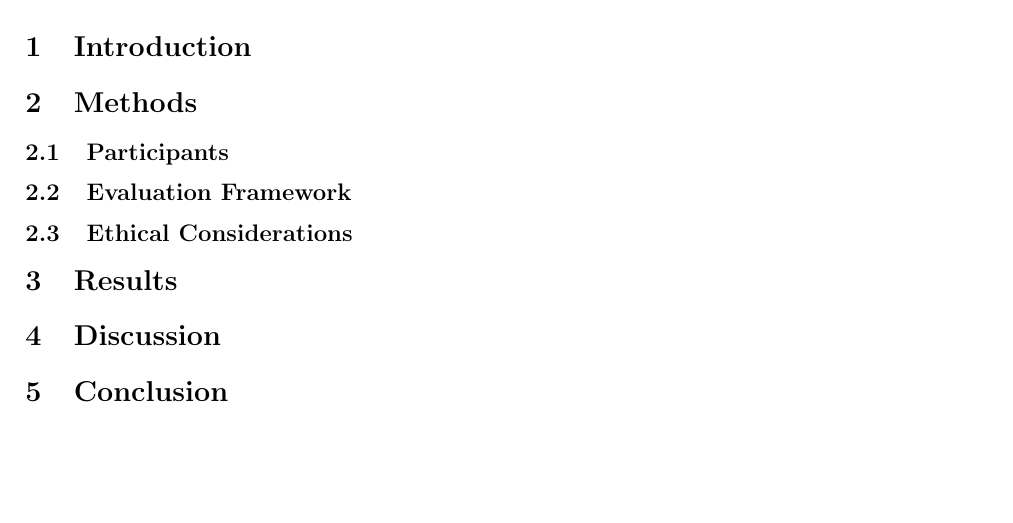
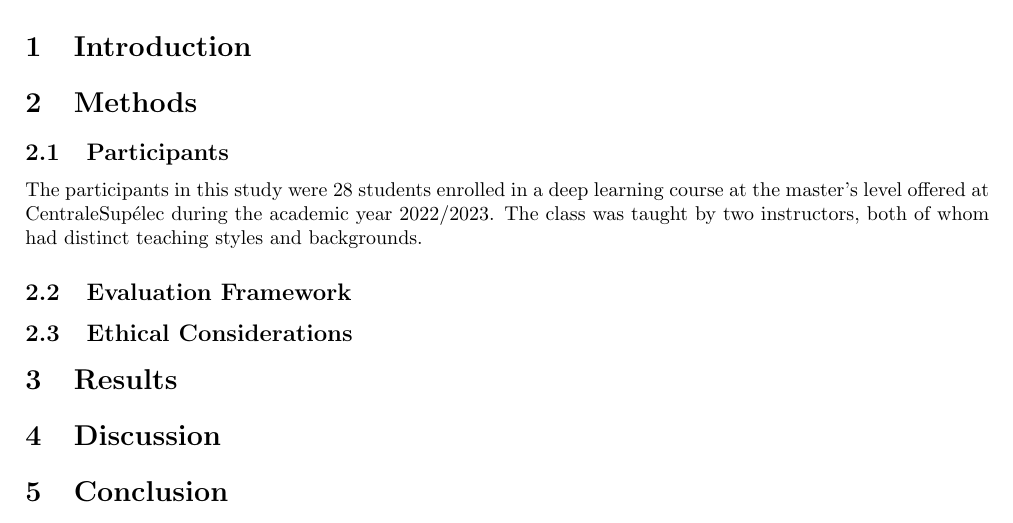
Before and after one commit to pauldubois98/MarkingCorrelation, a LaTeX paper (markingCorrelation.tex): part of the page, cut so that both start at the same text. Compiled offline with pdfLaTeX.

Commit message:
added participants

```diff
--- a/markingCorrelation.tex
+++ b/markingCorrelation.tex
@@ -20,6 +20,8 @@
 \section{Introduction}
 \section{Methods}
 \subsection{Participants}
+The participants in this study were 28 students enrolled in a deep learning course at the master's level offered at CentraleSupélec during the academic year 2022/2023.
+The class was taught by two instructors, both of whom had distinct teaching styles and backgrounds.
 \subsection{Evaluation Framework}
 \subsection{Ethical Considerations}
 \section{Results}
```
Also changed, not shown: markingCorrelation.pdf.
